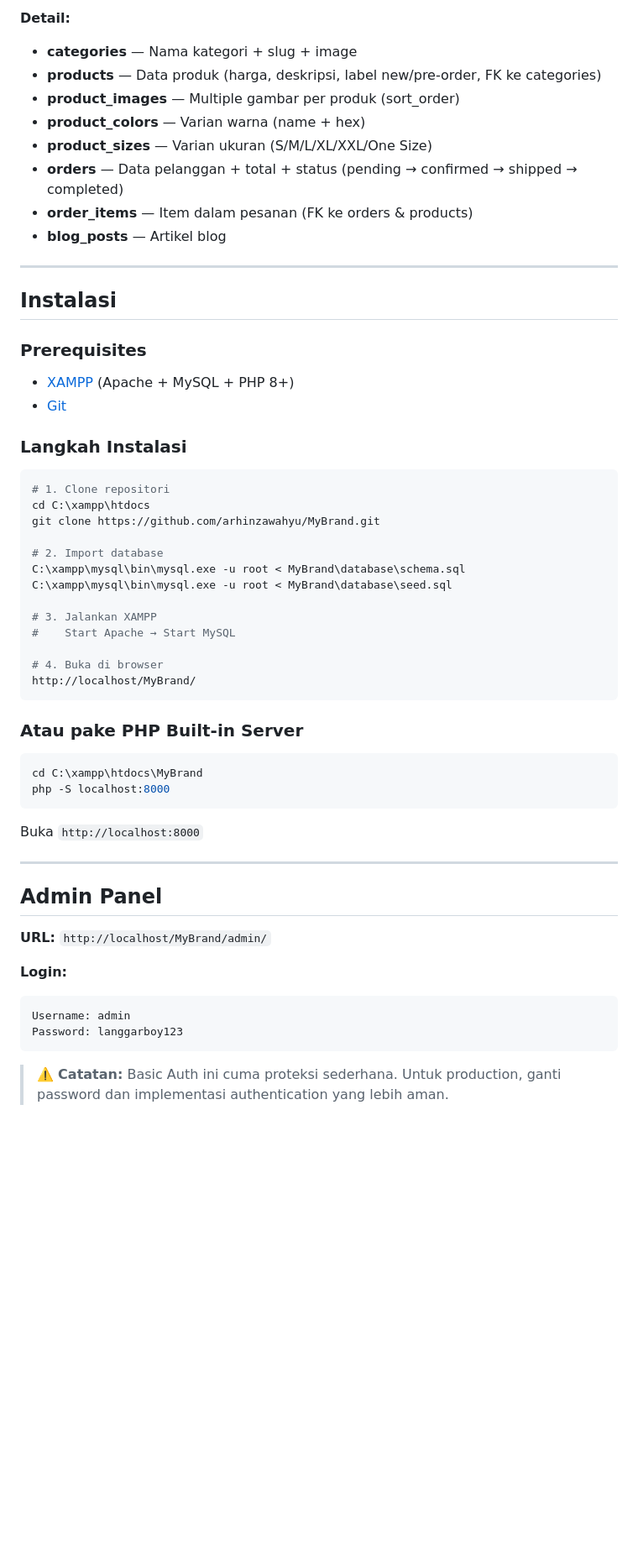
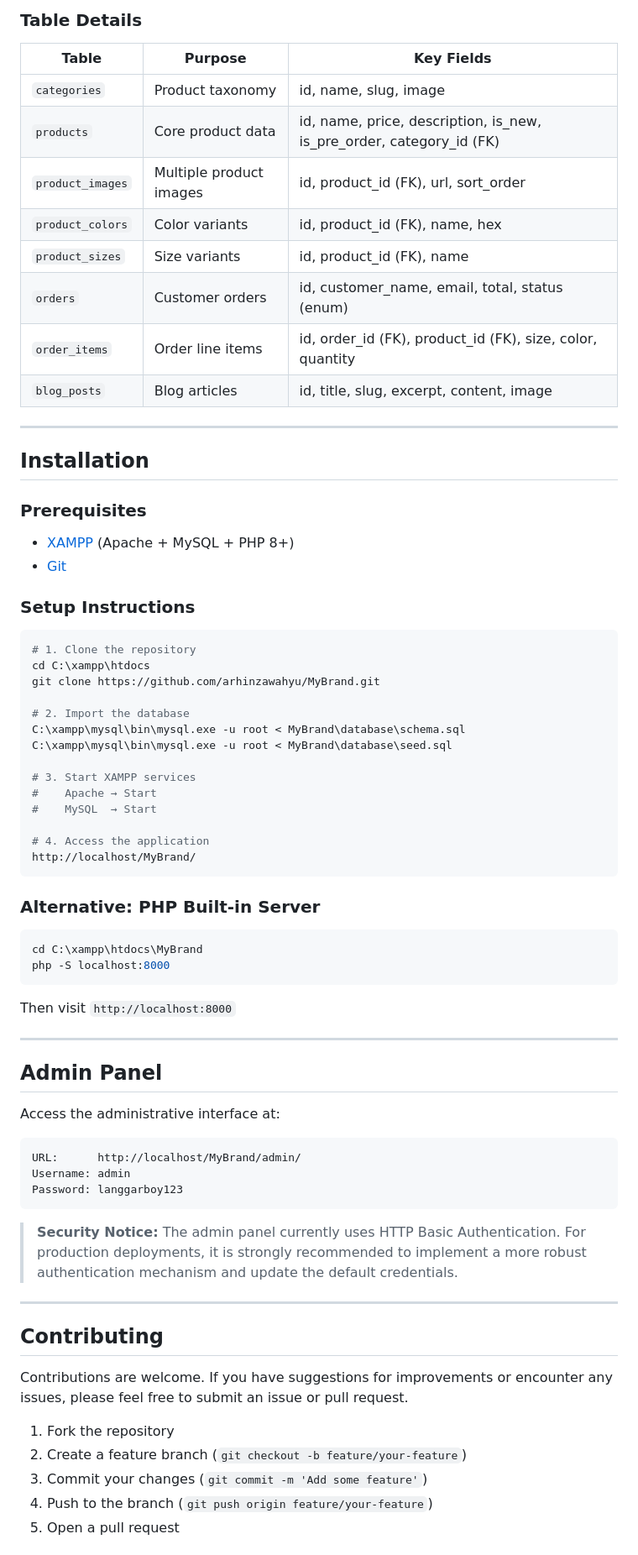
Before and after one commit to arhinzawahyu/MyBrand, a Markdown page: README.md, the part around one of its changes. Shown at 84% size. Rendered like a GitHub page; blank space fills up the shorter version.

````diff
--- a/README.md
+++ b/README.md
@@ -122,60 +129,78 @@ contacts (standalone)
 ```
 
-**Detail:**
-- **categories** — Nama kategori + slug + image
-- **products** — Data produk (harga, deskripsi, label new/pre-order, FK ke categories)
-- **product_images** — Multiple gambar per produk (sort_order)
-- **product_colors** — Varian warna (name + hex)
-- **product_sizes** — Varian ukuran (S/M/L/XL/XXL/One Size)
-- **orders** — Data pelanggan + total + status (pending → confirmed → shipped → completed)
-- **order_items** — Item dalam pesanan (FK ke orders & products)
-- **blog_posts** — Artikel blog
+### Table Details
+
+| Table | Purpose | Key Fields |
+|-------|---------|------------|
+| `categories` | Product taxonomy | id, name, slug, image |
+| `products` | Core product data | id, name, price, description, is_new, is_pre_order, category_id (FK) |
+| `product_images` | Multiple product images | id, product_id (FK), url, sort_order |
+| `product_colors` | Color variants | id, product_id (FK), name, hex |
+| `product_sizes` | Size variants | id, product_id (FK), name |
+| `orders` | Customer orders | id, customer_name, email, total, status (enum) |
+| `order_items` | Order line items | id, order_id (FK), product_id (FK), size, color, quantity |
+| `blog_posts` | Blog articles | id, title, slug, excerpt, content, image |
 
 ---
 
-## Instalasi
+## Installation
 
 ### Prerequisites
+
 - [XAMPP](https://www.apachefriends.org/) (Apache + MySQL + PHP 8+)
 - [Git](https://git-scm.com/)
 
-### Langkah Instalasi
+### Setup Instructions
 
 ```bash
-# 1. Clone repositori
+# 1. Clone the repository
 cd C:\xampp\htdocs
 git clone https://github.com/arhinzawahyu/MyBrand.git
 
-# 2. Import database
+# 2. Import the database
 C:\xampp\mysql\bin\mysql.exe -u root < MyBrand\database\schema.sql
 C:\xampp\mysql\bin\mysql.exe -u root < MyBrand\database\seed.sql
 
-# 3. Jalankan XAMPP
-#    Start Apache → Start MySQL
+# 3. Start XAMPP services
+#    Apache → Start
+#    MySQL  → Start
 
-# 4. Buka di browser
+# 4. Access the application
 http://localhost/MyBrand/
 ```
 
-### Atau pake PHP Built-in Server
+### Alternative: PHP Built-in Server
 
 ```bash
 cd C:\xampp\htdocs\MyBrand
 php -S localhost:8000
 ```
 
-Buka `http://localhost:8000`
+Then visit `http://localhost:8000`
 
 ---
 
 ## Admin Panel
 
-**URL:** `http://localhost/MyBrand/admin/`
+Access the administrative interface at:
 
-**Login:**
 ```
+URL:      http://localhost/MyBrand/admin/
 Username: admin
 Password: langgarboy123
 ```
 
-> ⚠️ **Catatan:** Basic Auth ini cuma proteksi sederhana. Untuk production, ganti password dan implementasi authentication yang lebih aman.
+> **Security Notice:** The admin panel currently uses HTTP Basic Authentication. For production deployments, it is strongly recommended to implement a more robust authentication mechanism and update the default credentials.
+
+---
+
+## Contributing
+
+Contributions are welcome. If you have suggestions for improvements or encounter any issues, please feel free to submit an issue or pull request.
+
+1. Fork the repository
+2. Create a feature branch (`git checkout -b feature/your-feature`)
+3. Commit your changes (`git commit -m 'Add some feature'`)
+4. Push to the branch (`git push origin feature/your-feature`)
+5. Open a pull request
+
````
Also changed, not shown: other parts of README.md (+79 -72 lines).
